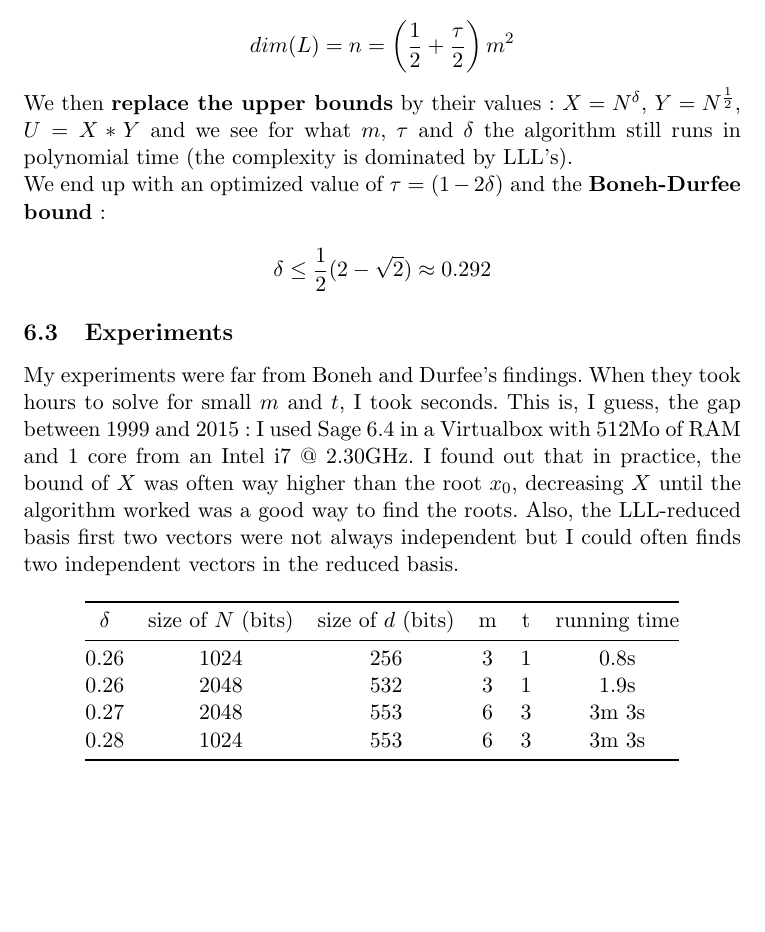
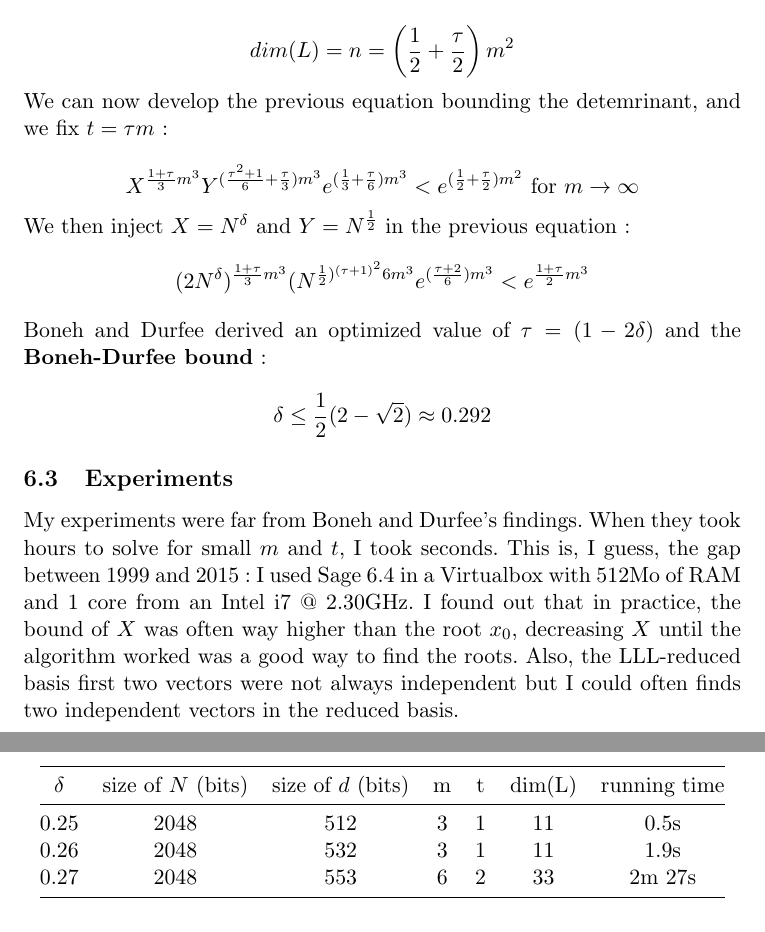
Before and after one commit to mimoo/RSA-and-LLL-attacks, a LaTeX paper (rapport.tex): part of page 19 of 21 before the commit and two parts of pages 19 and 20 of 21 after it, the two joined at a grey line, cut so that both start at the same text, the shorter picture padded with empty space. Compiled offline with pdfLaTeX.

Commit message:
finishing touch

```diff
--- a/rapport.tex
+++ b/rapport.tex
@@ -904,9 +904,14 @@ with this dimension of the lattice:
 
 \[ dim(L) = n = \left(\frac{1}{2} + \frac{\tau}{2}\right)m^2 \]
 
-We then \textbf{replace the upper bounds} by their values: $X = N^\delta$, $Y = N^{\frac{1}{2}}$, $U = X*Y$ and we see for what $m$, $\tau$ and $\delta$ the algorithm still runs in polynomial time (the complexity is dominated by LLL's).
+We can now develop the previous equation bounding the detemrinant, and we fix $t = \tau m$:
 
-We end up with an optimized value of $\tau = (1 - 2\delta)$ and the \textbf{Boneh-Durfee bound}:
+\[ X^{\frac{1+\tau}{3}m^3}Y^{(\frac{\tau^2 +1}{6}+ \frac{\tau}{3})m^3} e^{(\frac{1}{3} + \frac{\tau}{6})m^3} < e^{(\frac{1}{2} + \frac{\tau}{2})m^2} \text{ for } m \rightarrow \infty \]
+
+We then inject $X = N^\delta$ and $Y = N^{\frac{1}{2}}$ in the previous equation:
+\[(2N^\delta)^{\frac{1+\tau}{3}m^3}(N^{\frac{1}{2})^{(\tau+1)^2}{6}m^3}e^{(\frac{\tau+2}{6})m^3} < e^{\frac{1+\tau}{2}m^3} \]
+
+Boneh and Durfee derived an optimized value of $\tau = (1 - 2\delta)$ and the \textbf{Boneh-Durfee bound}:
 
 \[ \delta \leq \frac{1}{2} (2 - \sqrt{2}) \approx 0.292 \]
 
@@ -915,14 +920,13 @@ We end up with an optimized value of $\tau = (1 - 2\delta)$ and the \textbf{Bone
 My experiments were far from Boneh and Durfee's findings. When they took hours to solve for small $m$ and $t$, I took seconds. This is, I guess, the gap between 1999 and 2015: I used Sage 6.4 in a Virtualbox with 512Mo of RAM and 1 core from an Intel i7 @ 2.30GHz. I found out that in practice, the bound of $X$ was often way higher than the root $x_0$, decreasing $X$ until the algorithm worked was a good way to find the roots. Also, the LLL-reduced basis first two vectors were not always independent but I could often finds two independent vectors in the reduced basis.
 
 \begin{center}
-\begin{tabular}{@{} *6c @{}}
+\begin{tabular}{@{} *7c @{}}
 \toprule
- $\delta$ & size of $N$ (bits) & size of $d$ (bits) & m & t & running time \\
+ $\delta$ & size of $N$ (bits) & size of $d$ (bits) & m & t & dim(L) & running time \\
 \midrule
- 0.26 & 1024 & 256 & 3 & 1 & 0.8s\\
- 0.26 & 2048 & 532 & 3 & 1 & 1.9s \\
- 0.27 & 2048 & 553 & 6 & 3 & 3m 3s \\
- 0.28 & 1024 & 553 & 6 & 3 & 3m 3s \\
+ 0.25 & 2048 & 512 & 3 & 1 & 11 & 0.5s\\
+ 0.26 & 2048 & 532 & 3 & 1 & 11 &  1.9s \\
+ 0.27 & 2048 & 553 & 6 & 2 & 33 & 2m 27s \\
 \bottomrule
 \end{tabular}
 \end{center}
```
Also changed, not shown: rapport.pdf, rapport.tex (8 more changed lines), 1 other file.
